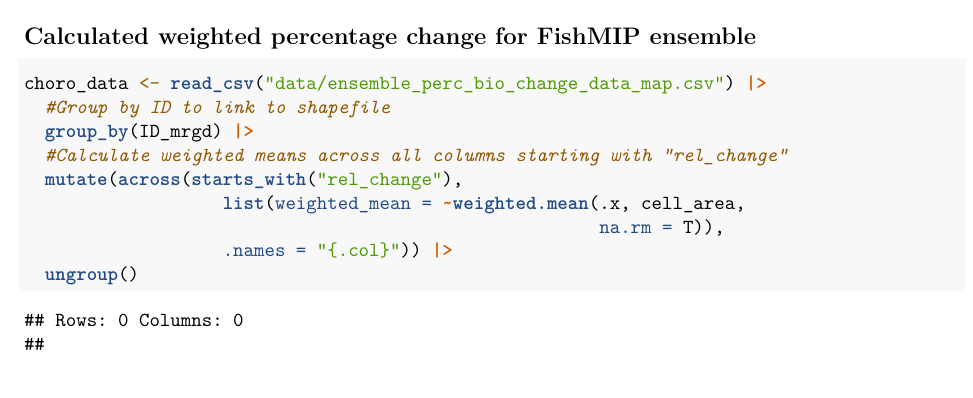
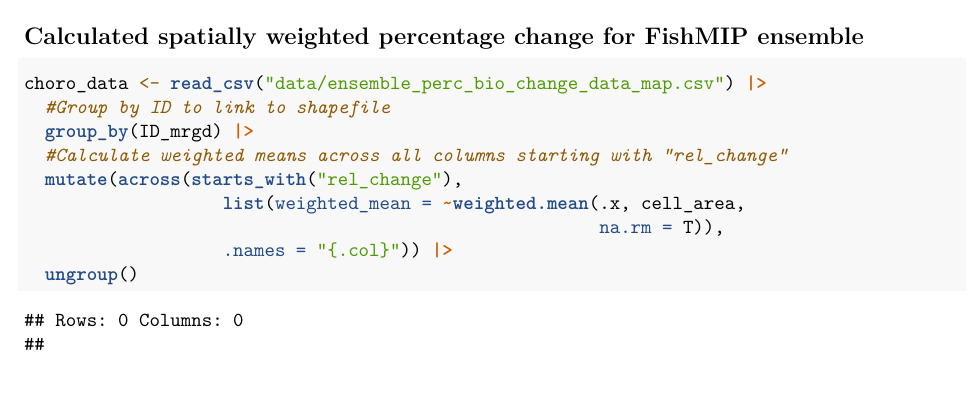
Before and after one commit to Fish-MIP/FAO_Report, an R Markdown document (scripts/02a_processing_data_for_maps.Rmd): part of page 3 of 11, cut so that both start at the same text. Rendered offline with R 4.5, knitr and Pandoc, then LaTeX, with nearby package versions; some code elsewhere in the file could not run offline.

Commit message:
updating subheading to make it clearer

````diff
--- a/scripts/02a_processing_data_for_maps.Rmd
+++ b/scripts/02a_processing_data_for_maps.Rmd
@@ -136,7 +136,7 @@ maps_data |>
   write_csv("data/ensemble_perc_bio_change_data_map.csv")
 ```
 
-## Calculated weighted percentage change for FishMIP ensemble
+## Calculated spatially weighted percentage change for FishMIP ensemble
 
 ```{r}
 choro_data <- read_csv("data/ensemble_perc_bio_change_data_map.csv") |>
````
